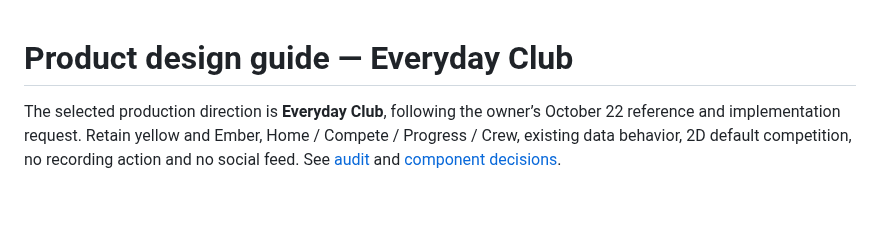
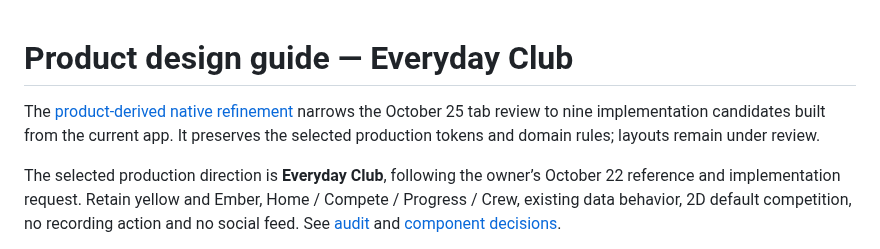
Before and after one commit to jerryliu3/fitness-battle, a Markdown page: docs/design-guide.md, the part around the change. GitHub-like rendering; blank space fills up the shorter version.

```diff
--- a/docs/design-guide.md
+++ b/docs/design-guide.md
@@ -1,4 +1,6 @@
 # Product design guide — Everyday Club
+
+The [product-derived native refinement](reviews/product-refinement/README.md) narrows the October 25 tab review to nine implementation candidates built from the current app. It preserves the selected production tokens and domain rules; layouts remain under review.
 
 The selected production direction is **Everyday Club**, following the owner’s October 22 reference and implementation request. Retain yellow and Ember, Home / Compete / Progress / Crew, existing data behavior, 2D default competition, no recording action and no social feed. See [audit](design/ui-audit.md) and [component decisions](design/component-guidelines.md).
 
```
Also changed, not shown: docs/reviews/product-refinement/profile-1.png (added), docs/reviews/product-refinement/profile-2.png (added), docs/reviews/product-refinement/profile-highlights.png (added), docs/reviews/product-refinement/profile-narrow.png (added), docs/reviews/product-refinement/profile-public.png (added), docs/reviews/product-refinement/profile-record.png (added), 8 other files.
